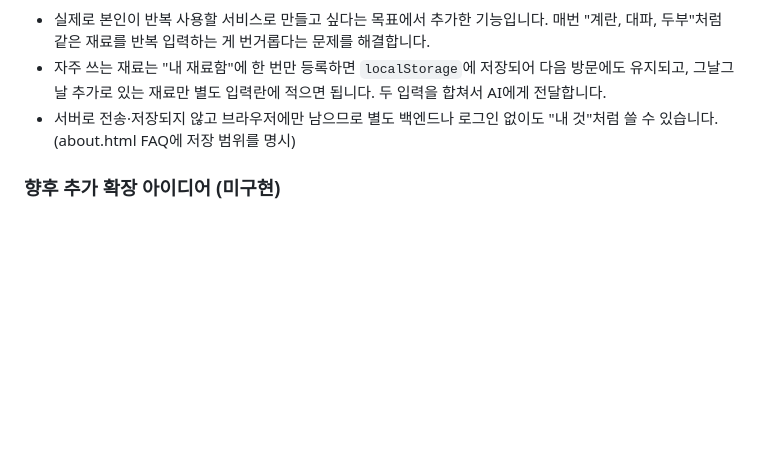
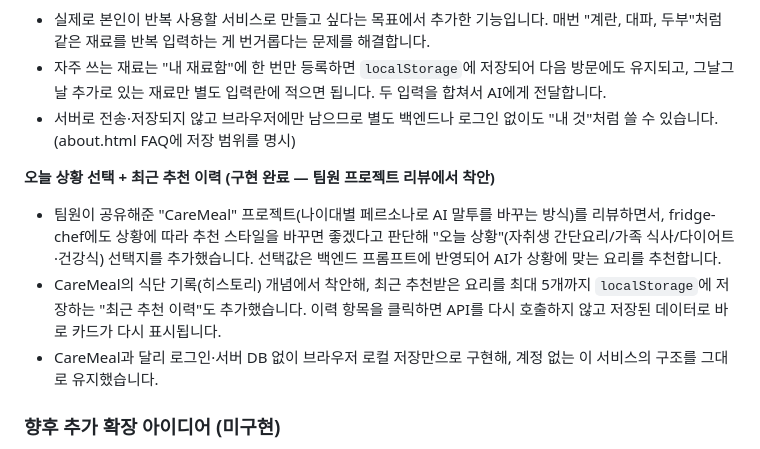
Before and after one commit to Frost0313z/fridge-chef, a Markdown page: docs/서비스기획서.md, the part around the change. Drawn GitHub-style; blank space fills up the shorter version.

```diff
--- a/docs/서비스기획서.md
+++ b/docs/서비스기획서.md
@@ -58,6 +58,12 @@
 - 자주 쓰는 재료는 "내 재료함"에 한 번만 등록하면 `localStorage`에 저장되어 다음 방문에도 유지되고, 그날그날 추가로 있는 재료만 별도 입력란에 적으면 됩니다. 두 입력을 합쳐서 AI에게 전달합니다.
 - 서버로 전송·저장되지 않고 브라우저에만 남으므로 별도 백엔드나 로그인 없이도 "내 것"처럼 쓸 수 있습니다. (about.html FAQ에 저장 범위를 명시)
 
+**오늘 상황 선택 + 최근 추천 이력 (구현 완료 — 팀원 프로젝트 리뷰에서 착안)**
+
+- 팀원이 공유해준 "CareMeal" 프로젝트(나이대별 페르소나로 AI 말투를 바꾸는 방식)를 리뷰하면서, fridge-chef에도 상황에 따라 추천 스타일을 바꾸면 좋겠다고 판단해 "오늘 상황"(자취생 간단요리/가족 식사/다이어트·건강식) 선택지를 추가했습니다. 선택값은 백엔드 프롬프트에 반영되어 AI가 상황에 맞는 요리를 추천합니다.
+- CareMeal의 식단 기록(히스토리) 개념에서 착안해, 최근 추천받은 요리를 최대 5개까지 `localStorage`에 저장하는 "최근 추천 이력"도 추가했습니다. 이력 항목을 클릭하면 API를 다시 호출하지 않고 저장된 데이터로 바로 카드가 다시 표시됩니다.
+- CareMeal과 달리 로그인·서버 DB 없이 브라우저 로컬 저장만으로 구현해, 계정 없는 이 서비스의 구조를 그대로 유지했습니다.
+
 ### 향후 추가 확장 아이디어 (미구현)
 
 - 재료함 항목에 유통기한을 함께 저장해, 임박한 재료를 우선 추천하도록 AI 프롬프트에 반영
```
Also changed, not shown: README.md (+2 -0 lines).
